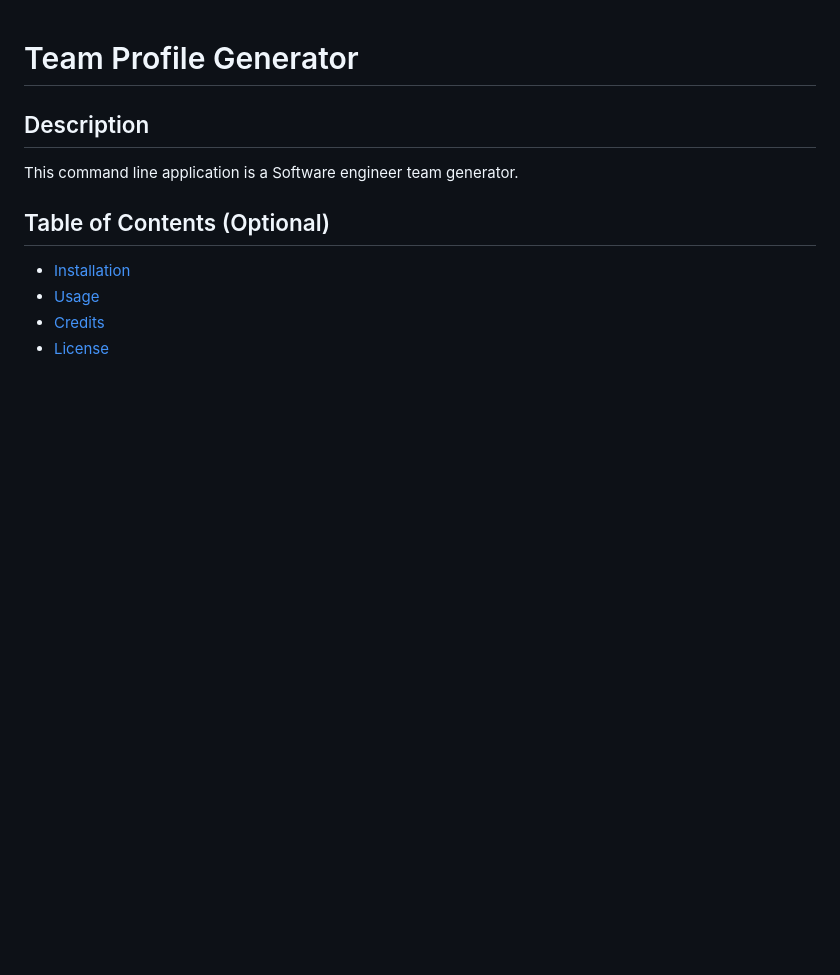
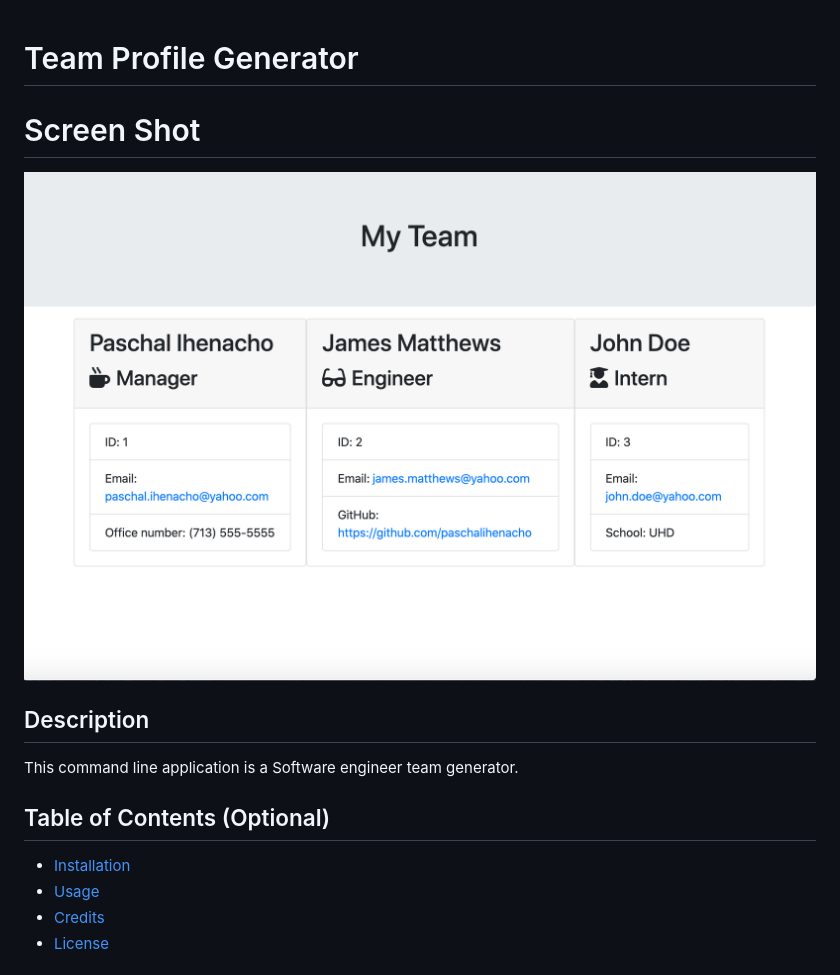
Before and after one commit to paschalihenacho/Team-Profile-Generator, a Markdown page: README.md, the part around the change. Rendered like a GitHub page; pictures changed too: img/ScreenShot.png (added); blank space fills up the shorter version.

Commit message:
added a screenshot

```diff
--- a/README.md
+++ b/README.md
@@ -1,4 +1,6 @@
 # Team Profile Generator
+# Screen Shot
+![GitHub Logo](/img/ScreenShot.png)
 
 ## Description
 
```
Also changed, not shown: 1 other file.
